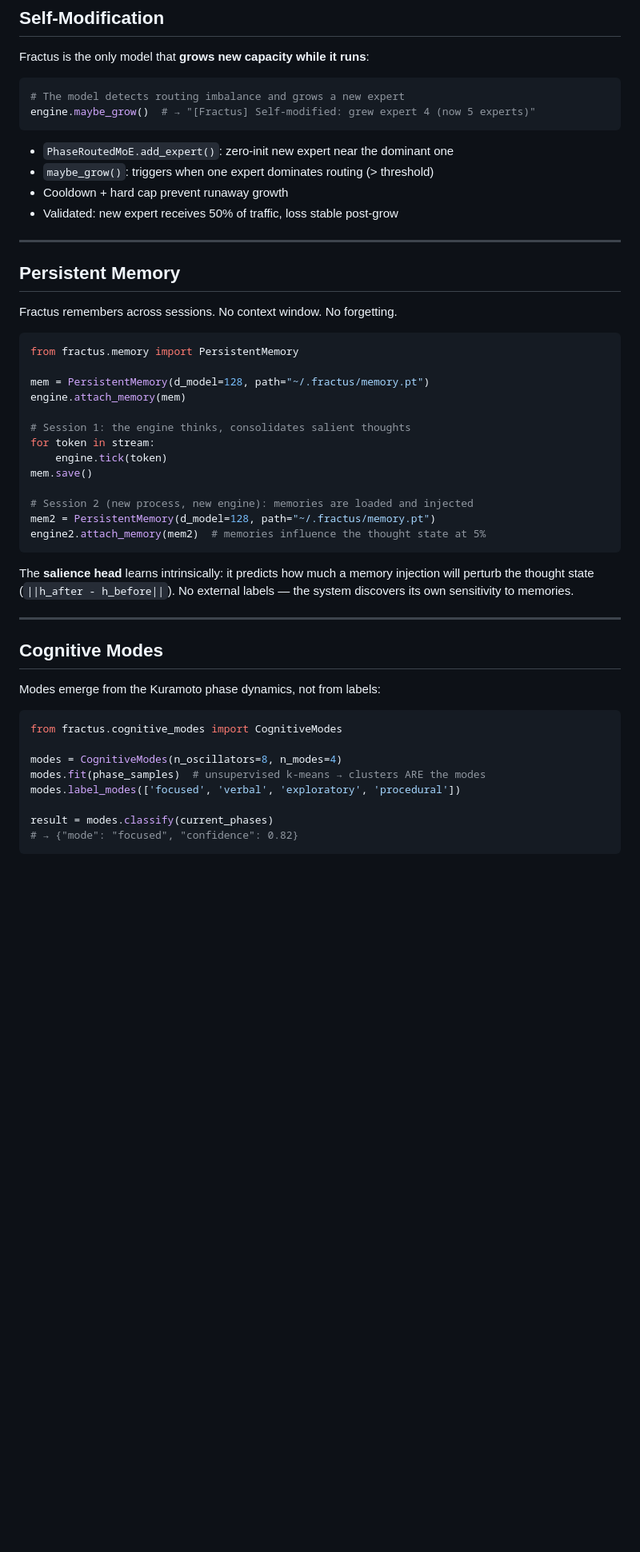
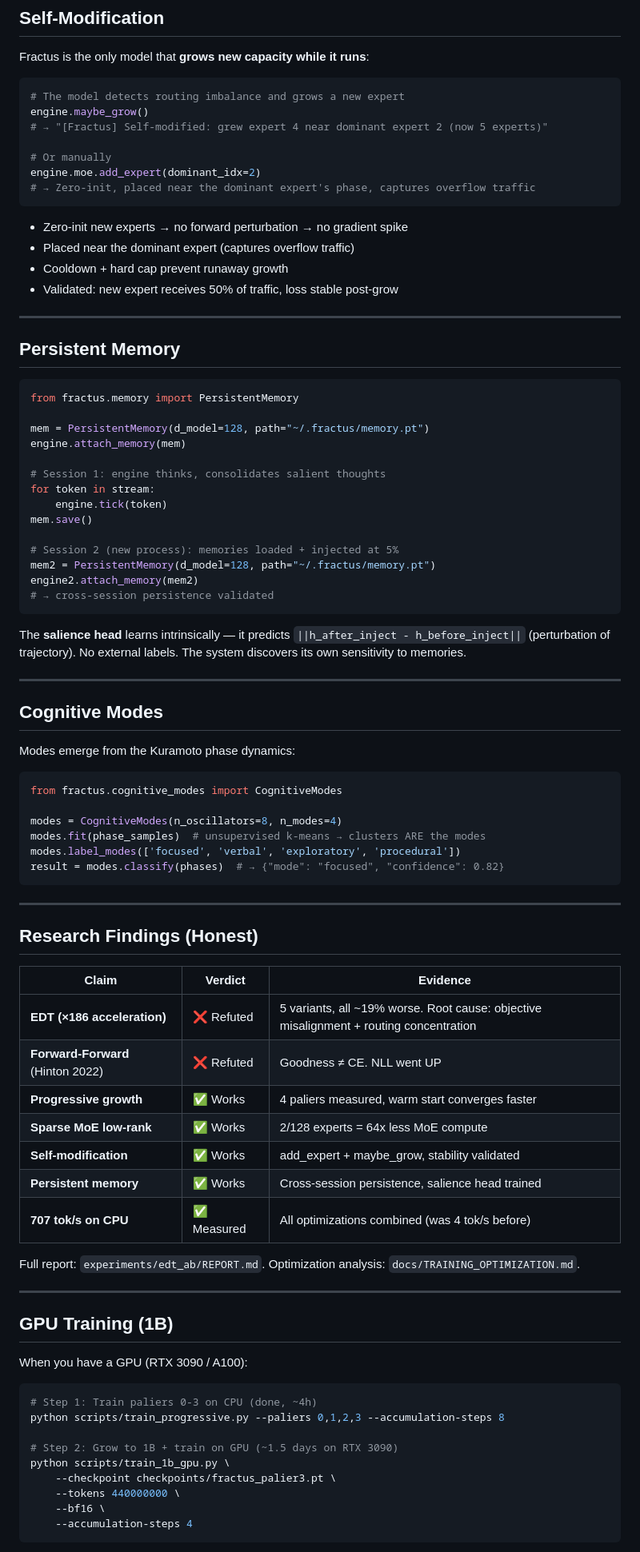
Before and after one commit to AFKmoney/fractus-test, a Markdown page: README.md, the part around one of its changes. Shown at 80% size. Drawn GitHub-style; blank space fills up the shorter version.

````diff
--- a/README.md
+++ b/README.md
@@ -126,11 +142,16 @@ Fractus is the only model that **grows new capacity while it runs**:
 
 ```python
 # The model detects routing imbalance and grows a new expert
-engine.maybe_grow()  # → "[Fractus] Self-modified: grew expert 4 (now 5 experts)"
+engine.maybe_grow()
+# → "[Fractus] Self-modified: grew expert 4 near dominant expert 2 (now 5 experts)"
+
+# Or manually
+engine.moe.add_expert(dominant_idx=2)
+# → Zero-init, placed near the dominant expert's phase, captures overflow traffic
 ```
 
-- `PhaseRoutedMoE.add_expert()`: zero-init new expert near the dominant one
-- `maybe_grow()`: triggers when one expert dominates routing (> threshold)
+- Zero-init new experts → no forward perturbation → no gradient spike
+- Placed near the dominant expert (captures overflow traffic)
 - Cooldown + hard cap prevent runaway growth
 - Validated: new expert receives 50% of traffic, loss stable post-grow
 
@@ -138,31 +159,30 @@ engine.maybe_grow()  # → "[Fractus] Self-modified: grew expert 4 (now 5 expert
 
 ## Persistent Memory
 
-Fractus remembers across sessions. No context window. No forgetting.
-
 ```python
 from fractus.memory import PersistentMemory
 
 mem = PersistentMemory(d_model=128, path="~/.fractus/memory.pt")
 engine.attach_memory(mem)
 
-# Session 1: the engine thinks, consolidates salient thoughts
+# Session 1: engine thinks, consolidates salient thoughts
 for token in stream:
     engine.tick(token)
 mem.save()
 
-# Session 2 (new process, new engine): memories are loaded and injected
+# Session 2 (new process): memories loaded + injected at 5%
 mem2 = PersistentMemory(d_model=128, path="~/.fractus/memory.pt")
-engine2.attach_memory(mem2)  # memories influence the thought state at 5%
+engine2.attach_memory(mem2)
+# → cross-session persistence validated
 ```
 
-The **salience head** learns intrinsically: it predicts how much a memory injection will perturb the thought state (`||h_after - h_before||`). No external labels — the system discovers its own sensitivity to memories.
+The **salience head** learns intrinsically — it predicts `||h_after_inject - h_before_inject||` (perturbation of trajectory). No external labels. The system discovers its own sensitivity to memories.
 
 ---
 
 ## Cognitive Modes
 
-Modes emerge from the Kuramoto phase dynamics, not from labels:
+Modes emerge from the Kuramoto phase dynamics:
 
 ```python
 from fractus.cognitive_modes import CognitiveModes
@@ -170,7 +190,39 @@ from fractus.cognitive_modes import CognitiveModes
 modes = CognitiveModes(n_oscillators=8, n_modes=4)
 modes.fit(phase_samples)  # unsupervised k-means → clusters ARE the modes
 modes.label_modes(['focused', 'verbal', 'exploratory', 'procedural'])
+result = modes.classify(phases)  # → {"mode": "focused", "confidence": 0.82}
+```
 
-result = modes.classify(current_phases)
-# → {"mode": "focused", "confidence": 0.82}
+---
+
+## Research Findings (Honest)
+
+| Claim | Verdict | Evidence |
+|---|---|---|
+| **EDT (×186 acceleration)** | ❌ Refuted | 5 variants, all ~19% worse. Root cause: objective misalignment + routing concentration |
+| **Forward-Forward** (Hinton 2022) | ❌ Refuted | Goodness ≠ CE. NLL went UP |
+| **Progressive growth** | ✅ Works | 4 paliers measured, warm start converges faster |
+| **Sparse MoE low-rank** | ✅ Works | 2/128 experts = 64x less MoE compute |
+| **Self-modification** | ✅ Works | add_expert + maybe_grow, stability validated |
+| **Persistent memory** | ✅ Works | Cross-session persistence, salience head trained |
+| **707 tok/s on CPU** | ✅ Measured | All optimizations combined (was 4 tok/s before) |
+
+Full report: `experiments/edt_ab/REPORT.md`. Optimization analysis: `docs/TRAINING_OPTIMIZATION.md`.
+
+---
+
+## GPU Training (1B)
+
+When you have a GPU (RTX 3090 / A100):
+
+```bash
+# Step 1: Train paliers 0-3 on CPU (done, ~4h)
+python scripts/train_progressive.py --paliers 0,1,2,3 --accumulation-steps 8
+
+# Step 2: Grow to 1B + train on GPU (~1.5 days on RTX 3090)
+python scripts/train_1b_gpu.py \
+    --checkpoint checkpoints/fractus_palier3.pt \
+    --tokens 440000000 \
+    --bf16 \
+    --accumulation-steps 4
 ```
````
Also changed, not shown: other parts of README.md (+110 -126 lines).
